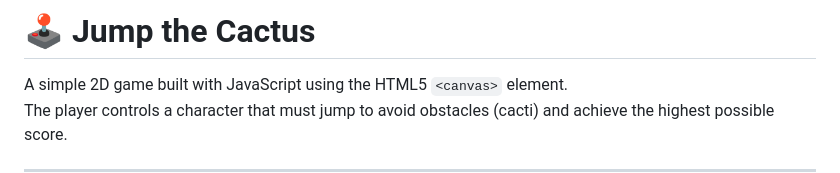
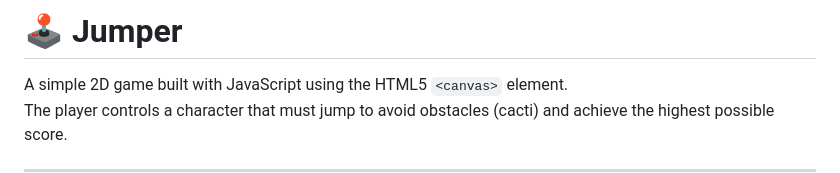
Before and after one commit to Gift1400/Assignment4, a Markdown page: README.md, the part around the change. Drawn GitHub-style.

Commit message:
Update game title in README
Renamed the game from 'Jump the Cactus' to 'Jumper'.

```diff
--- a/README.md
+++ b/README.md
@@ -1,4 +1,4 @@
-# 🕹️ Jump the Cactus
+# 🕹️ Jumper
 
 A simple 2D game built with JavaScript using the HTML5 `<canvas>` element.
 The player controls a character that must jump to avoid obstacles (cacti) and achieve the highest possible score.
```
